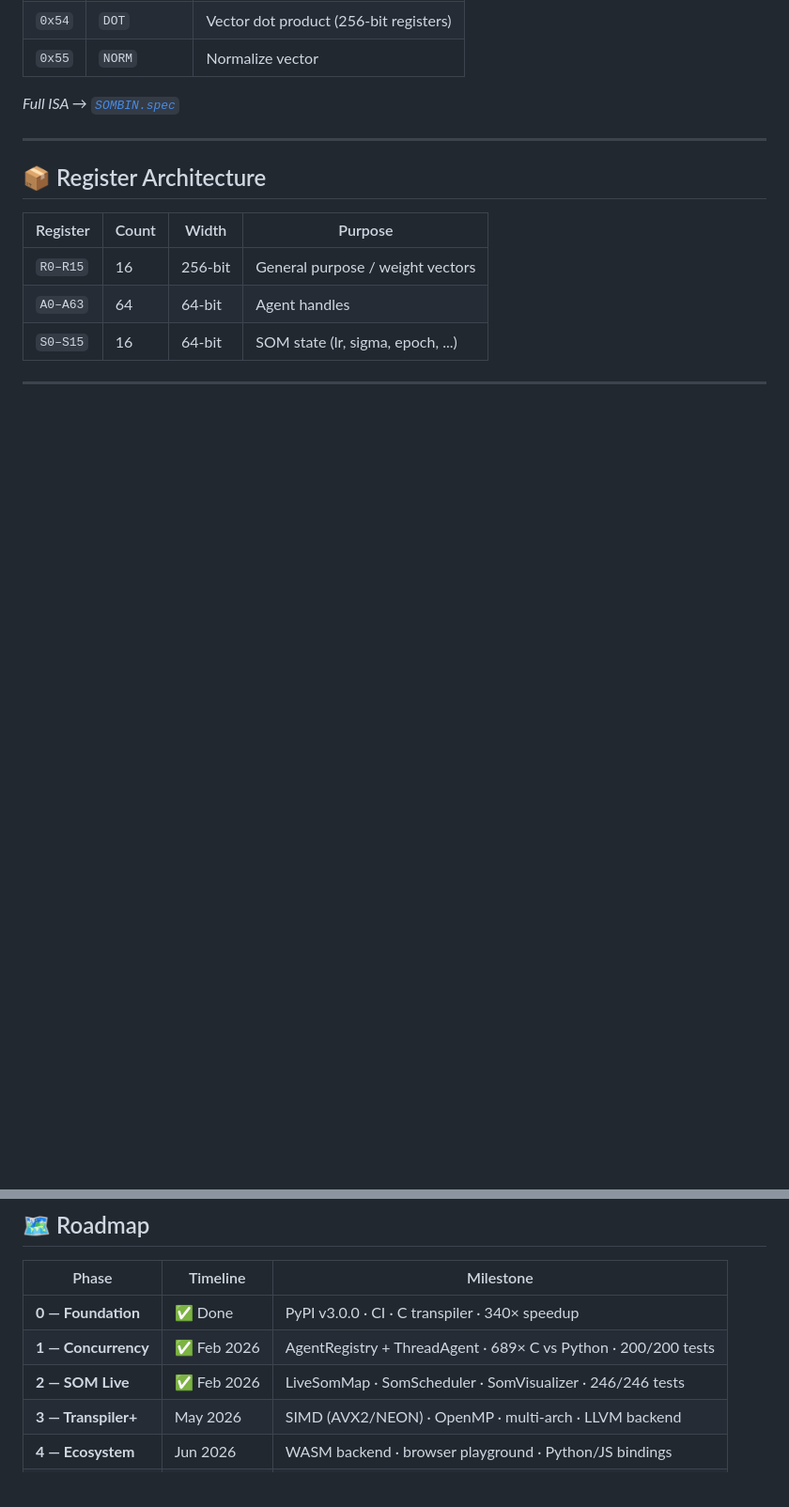
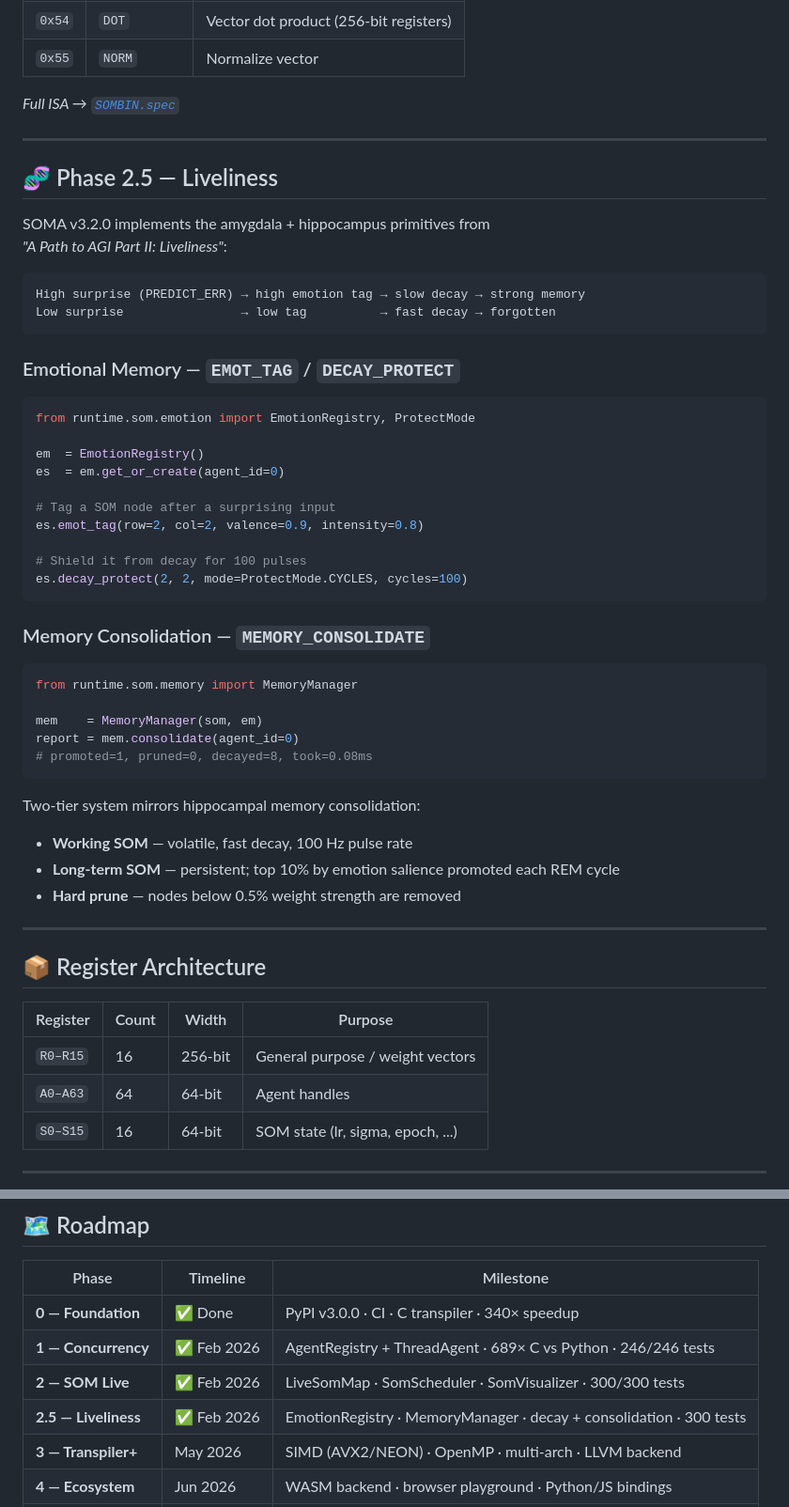
Before and after one commit to sbhadade/soma-lang, a Markdown page: README.md, 2 parts joined by grey strips. Shown at 94% size. Drawn GitHub-style; blank space fills up the shorter version.

Commit message:
docs: update README for v3.2.0 — Phase 2.5 Liveliness

````diff
--- a/README.md
+++ b/README.md
@@ -174,6 +176,48 @@ Agents migrate toward high-activation regions. Coordination emerges from the map
 
 ---
 
+## 🧬 Phase 2.5 — Liveliness
+
+SOMA v3.2.0 implements the amygdala + hippocampus primitives from
+*"A Path to AGI Part II: Liveliness"*:
+
+```
+High surprise (PREDICT_ERR) → high emotion tag → slow decay → strong memory
+Low surprise                → low tag          → fast decay → forgotten
+```
+
+### Emotional Memory — `EMOT_TAG` / `DECAY_PROTECT`
+
+```python
+from runtime.som.emotion import EmotionRegistry, ProtectMode
+
+em  = EmotionRegistry()
+es  = em.get_or_create(agent_id=0)
+
+# Tag a SOM node after a surprising input
+es.emot_tag(row=2, col=2, valence=0.9, intensity=0.8)
+
+# Shield it from decay for 100 pulses
+es.decay_protect(2, 2, mode=ProtectMode.CYCLES, cycles=100)
+```
+
+### Memory Consolidation — `MEMORY_CONSOLIDATE`
+
+```python
+from runtime.som.memory import MemoryManager
+
+mem    = MemoryManager(som, em)
+report = mem.consolidate(agent_id=0)
+# promoted=1, pruned=0, decayed=8, took=0.08ms
+```
+
+Two-tier system mirrors hippocampal memory consolidation:
+- **Working SOM** — volatile, fast decay, 100 Hz pulse rate
+- **Long-term SOM** — persistent; top 10% by emotion salience promoted each REM cycle
+- **Hard prune** — nodes below 0.5% weight strength are removed
+
+---
+
 ## 📦 Register Architecture
 
 | Register  | Count | Width   | Purpose                           |
@@ -189,8 +233,9 @@ Agents migrate toward high-activation regions. Coordination emerges from the map
 | Phase | Timeline | Milestone |
 |-------|----------|-----------|
 | **0 — Foundation** | ✅ Done | PyPI v3.0.0 · CI · C transpiler · 340× speedup |
-| **1 — Concurrency** | ✅ Feb 2026 | AgentRegistry + ThreadAgent · 689× C vs Python · 200/200 tests |
-| **2 — SOM Live** | ✅ Feb 2026 | LiveSomMap · SomScheduler · SomVisualizer · 246/246 tests |
+| **1 — Concurrency** | ✅ Feb 2026 | AgentRegistry + ThreadAgent · 689× C vs Python · 246/246 tests |
+| **2 — SOM Live** | ✅ Feb 2026 | LiveSomMap · SomScheduler · SomVisualizer · 300/300 tests |
+| **2.5 — Liveliness** | ✅ Feb 2026 | EmotionRegistry · MemoryManager · decay + consolidation · 300 tests |
 | **3 — Transpiler+** | May 2026 | SIMD (AVX2/NEON) · OpenMP · multi-arch · LLVM backend |
 | **4 — Ecosystem** | Jun 2026 | WASM backend · browser playground · Python/JS bindings |
 | **5 — Self-hosting** | Jul 2026 | somasc.soma assembles itself · SOMA-OS bare metal demo |
````
Also changed, not shown: other parts of README.md (+7 -2 lines).
